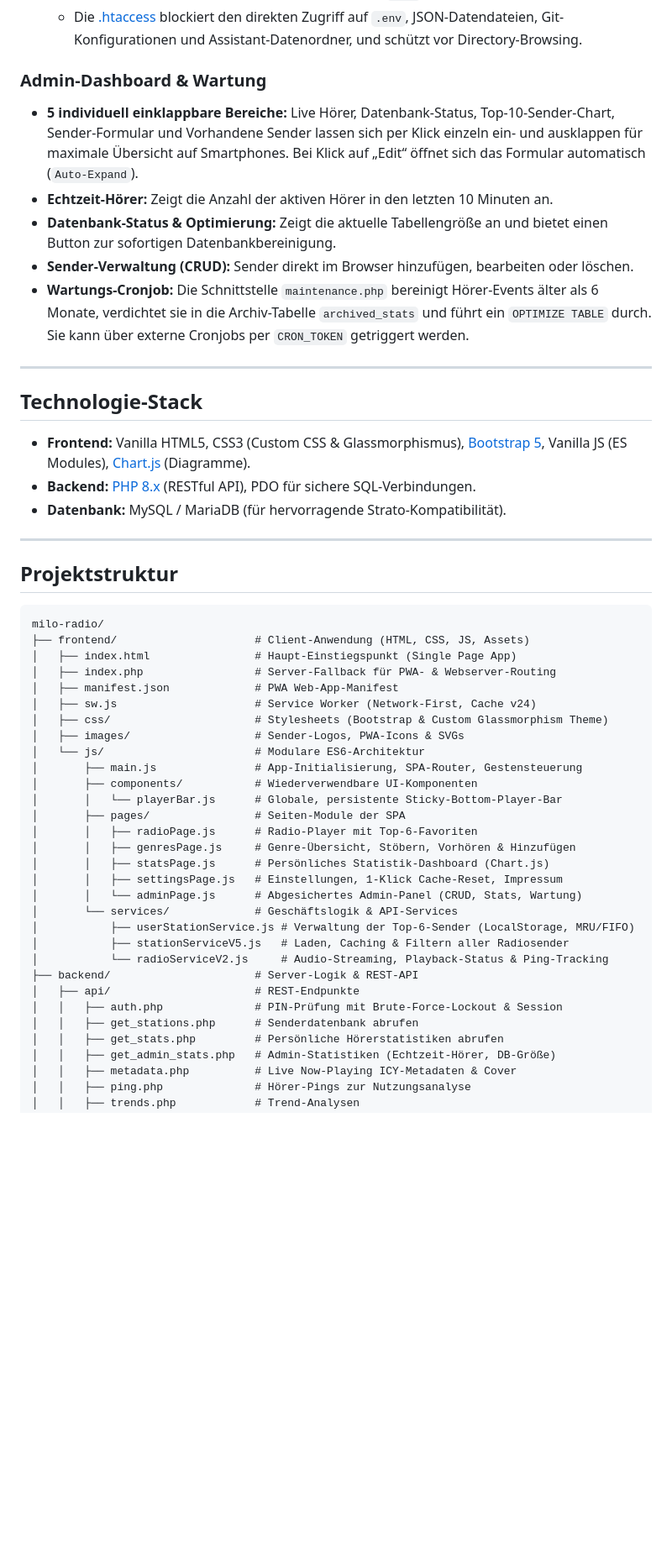
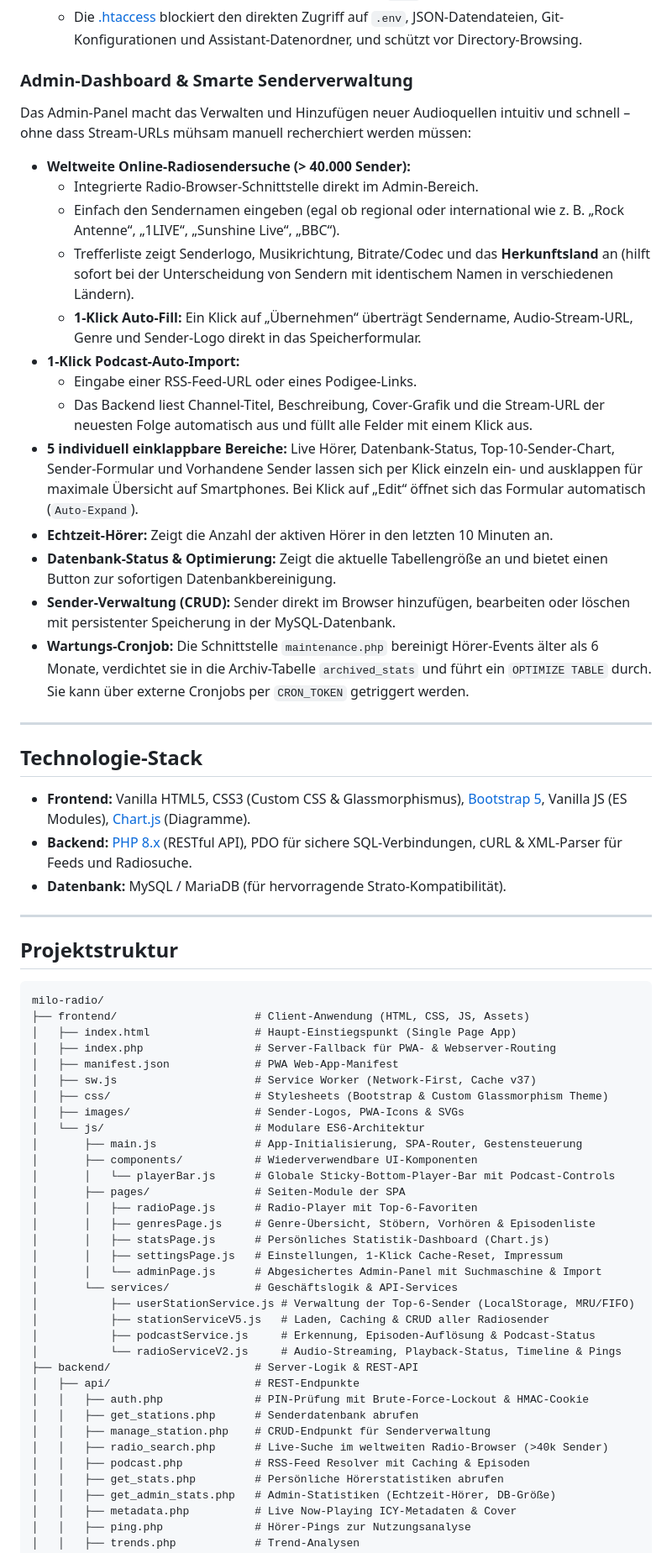
Before and after one commit to JLJ-HH/milo-radio, a Markdown page: README.md, the part around one of its changes. Shown at 84% size. Drawn GitHub-style; blank space fills up the shorter version.

Commit message:
docs: dokumentiere Podcast-Features, Radio-Suchmaschine (>40k) und Admin-Auto-Import in README.md

```diff
--- a/README.md
+++ b/README.md
@@ -55,12 +63,22 @@ Milo Radio ist eine moderne, Progressive Web App (PWA) zum Streamen deiner Liebl
   - Sensible Zugangsdaten sind in einer geschützten `.env`-Datei hinterlegt.
   - Die [.htaccess](file:///c:/github/milo-radio/.htaccess) blockiert den direkten Zugriff auf `.env`, JSON-Datendateien, Git-Konfigurationen und Assistant-Datenordner, und schützt vor Directory-Browsing.
 
-### Admin-Dashboard & Wartung
+### Admin-Dashboard & Smarte Senderverwaltung
 
+Das Admin-Panel macht das Verwalten und Hinzufügen neuer Audioquellen intuitiv und schnell – ohne dass Stream-URLs mühsam manuell recherchiert werden müssen:
+
+- **Weltweite Online-Radiosendersuche (> 40.000 Sender):**
+  - Integrierte Radio-Browser-Schnittstelle direkt im Admin-Bereich.
+  - Einfach den Sendernamen eingeben (egal ob regional oder international wie z. B. „Rock Antenne“, „1LIVE“, „Sunshine Live“, „BBC“).
+  - Trefferliste zeigt Senderlogo, Musikrichtung, Bitrate/Codec und das **Herkunftsland** an (hilft sofort bei der Unterscheidung von Sendern mit identischem Namen in verschiedenen Ländern).
+  - **1-Klick Auto-Fill:** Ein Klick auf „Übernehmen“ überträgt Sendername, Audio-Stream-URL, Genre und Sender-Logo direkt in das Speicherformular.
+- **1-Klick Podcast-Auto-Import:**
+  - Eingabe einer RSS-Feed-URL oder eines Podigee-Links.
+  - Das Backend liest Channel-Titel, Beschreibung, Cover-Grafik und die Stream-URL der neuesten Folge automatisch aus und füllt alle Felder mit einem Klick aus.
 - **5 individuell einklappbare Bereiche:** Live Hörer, Datenbank-Status, Top-10-Sender-Chart, Sender-Formular und Vorhandene Sender lassen sich per Klick einzeln ein- und ausklappen für maximale Übersicht auf Smartphones. Bei Klick auf „Edit“ öffnet sich das Formular automatisch (`Auto-Expand`).
 - **Echtzeit-Hörer:** Zeigt die Anzahl der aktiven Hörer in den letzten 10 Minuten an.
 - **Datenbank-Status & Optimierung:** Zeigt die aktuelle Tabellengröße an und bietet einen Button zur sofortigen Datenbankbereinigung.
-- **Sender-Verwaltung (CRUD):** Sender direkt im Browser hinzufügen, bearbeiten oder löschen.
+- **Sender-Verwaltung (CRUD):** Sender direkt im Browser hinzufügen, bearbeiten oder löschen mit persistenter Speicherung in der MySQL-Datenbank.
 - **Wartungs-Cronjob:** Die Schnittstelle `maintenance.php` bereinigt Hörer-Events älter als 6 Monate, verdichtet sie in die Archiv-Tabelle `archived_stats` und führt ein `OPTIMIZE TABLE` durch. Sie kann über externe Cronjobs per `CRON_TOKEN` getriggert werden.
 
 ---
@@ -68,7 +86,7 @@ Milo Radio ist eine moderne, Progressive Web App (PWA) zum Streamen deiner Liebl
 ## Technologie-Stack
 
 - **Frontend:** Vanilla HTML5, CSS3 (Custom CSS & Glassmorphismus), [Bootstrap 5](https://getbootstrap.com/), Vanilla JS (ES Modules), [Chart.js](https://www.chartjs.org/) (Diagramme).
-- **Backend:** [PHP 8.x](https://www.php.net/) (RESTful API), PDO für sichere SQL-Verbindungen.
+- **Backend:** [PHP 8.x](https://www.php.net/) (RESTful API), PDO für sichere SQL-Verbindungen, cURL & XML-Parser für Feeds und Radiosuche.
 - **Datenbank:** MySQL / MariaDB (für hervorragende Strato-Kompatibilität).
 
 ---
@@ -81,27 +99,31 @@ milo-radio/
 │   ├── index.html                # Haupt-Einstiegspunkt (Single Page App)
 │   ├── index.php                 # Server-Fallback für PWA- & Webserver-Routing
 │   ├── manifest.json             # PWA Web-App-Manifest
-│   ├── sw.js                     # Service Worker (Network-First, Cache v24)
+│   ├── sw.js                     # Service Worker (Network-First, Cache v37)
 │   ├── css/                      # Stylesheets (Bootstrap & Custom Glassmorphism Theme)
 │   ├── images/                   # Sender-Logos, PWA-Icons & SVGs
 │   └── js/                       # Modulare ES6-Architektur
 │       ├── main.js               # App-Initialisierung, SPA-Router, Gestensteuerung
 │       ├── components/           # Wiederverwendbare UI-Komponenten
-│       │   └── playerBar.js      # Globale, persistente Sticky-Bottom-Player-Bar
+│       │   └── playerBar.js      # Globale Sticky-Bottom-Player-Bar mit Podcast-Controls
 │       ├── pages/                # Seiten-Module der SPA
 │       │   ├── radioPage.js      # Radio-Player mit Top-6-Favoriten
-│       │   ├── genresPage.js     # Genre-Übersicht, Stöbern, Vorhören & Hinzufügen
+│       │   ├── genresPage.js     # Genre-Übersicht, Stöbern, Vorhören & Episodenliste
 │       │   ├── statsPage.js      # Persönliches Statistik-Dashboard (Chart.js)
 │       │   ├── settingsPage.js   # Einstellungen, 1-Klick Cache-Reset, Impressum
-│       │   └── adminPage.js      # Abgesichertes Admin-Panel (CRUD, Stats, Wartung)
+│       │   └── adminPage.js      # Abgesichertes Admin-Panel mit Suchmaschine & Import
 │       └── services/             # Geschäftslogik & API-Services
 │           ├── userStationService.js # Verwaltung der Top-6-Sender (LocalStorage, MRU/FIFO)
-│           ├── stationServiceV5.js   # Laden, Caching & Filtern aller Radiosender
-│           └── radioServiceV2.js     # Audio-Streaming, Playback-Status & Ping-Tracking
+│           ├── stationServiceV5.js   # Laden, Caching & CRUD aller Radiosender
+│           ├── podcastService.js     # Erkennung, Episoden-Auflösung & Podcast-Status
+│           └── radioServiceV2.js     # Audio-Streaming, Playback-Status, Timeline & Pings
 ├── backend/                      # Server-Logik & REST-API
 │   ├── api/                      # REST-Endpunkte
-│   │   ├── auth.php              # PIN-Prüfung mit Brute-Force-Lockout & Session
+│   │   ├── auth.php              # PIN-Prüfung mit Brute-Force-Lockout & HMAC-Cookie
 │   │   ├── get_stations.php      # Senderdatenbank abrufen
+│   │   ├── manage_station.php    # CRUD-Endpunkt für Senderverwaltung
+│   │   ├── radio_search.php      # Live-Suche im weltweiten Radio-Browser (>40k Sender)
+│   │   ├── podcast.php           # RSS-Feed Resolver mit Caching & Episoden
 │   │   ├── get_stats.php         # Persönliche Hörerstatistiken abrufen
 │   │   ├── get_admin_stats.php   # Admin-Statistiken (Echtzeit-Hörer, DB-Größe)
 │   │   ├── metadata.php          # Live Now-Playing ICY-Metadaten & Cover
```
Also changed, not shown: other parts of README.md (+12 -4 lines), CHANGELOG.md (+4 -0 lines).
